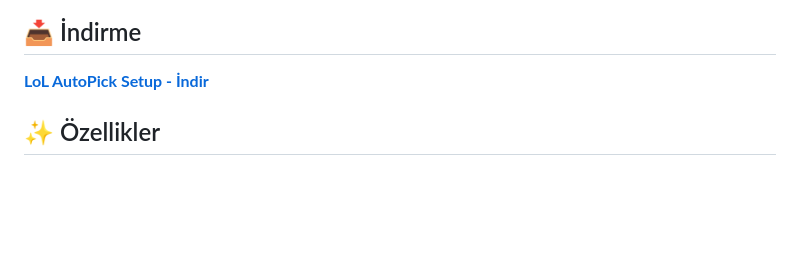
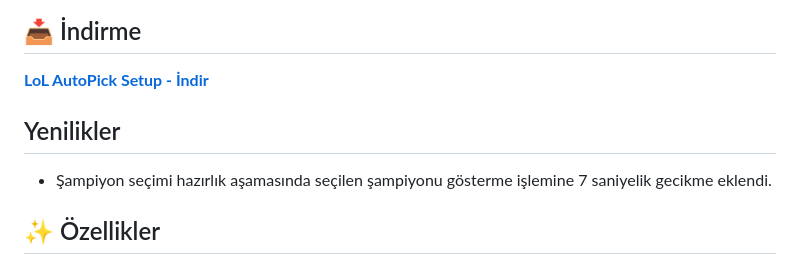
Before and after one commit to Tortudereli/lol-autopick, a Markdown page: README.tr.md, the part around the change. Rendered like a GitHub page; blank space fills up the shorter version.

Commit message:
Add changelog section to README files. Include a note about the new 7-second delay for showing the selected champion during the champion selection preparation stage.

```diff
--- a/README.tr.md
+++ b/README.tr.md
@@ -16,6 +16,9 @@
 ## 📥 İndirme
 
 **[LoL AutoPick Setup - İndir](https://github.com/Tortudereli/lol-autopick/releases/download/1.0.0/LoL-AutoPick-Setup.exe)**
+
+## Yenilikler
+- Şampiyon seçimi hazırlık aşamasında seçilen şampiyonu gösterme işlemine 7 saniyelik gecikme eklendi.
 
 ## ✨ Özellikler
 
```
Also changed, not shown: README.md (+3 -0 lines).
